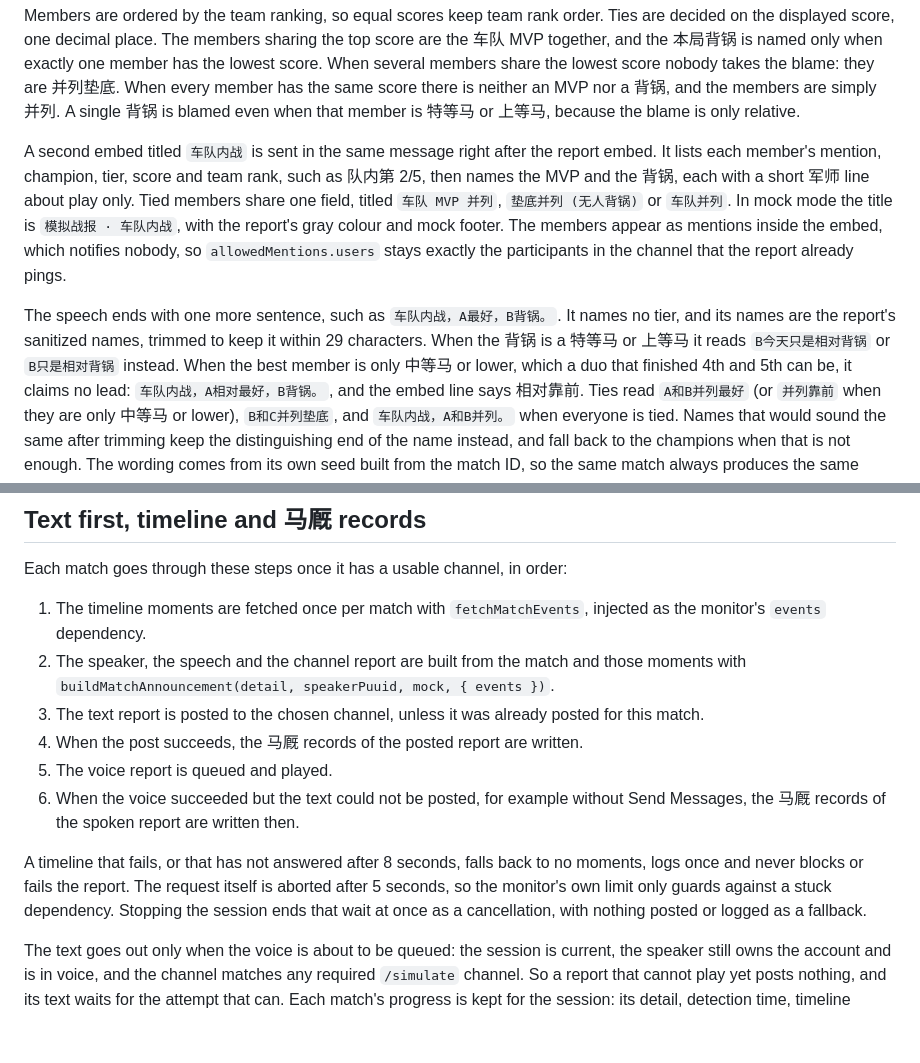
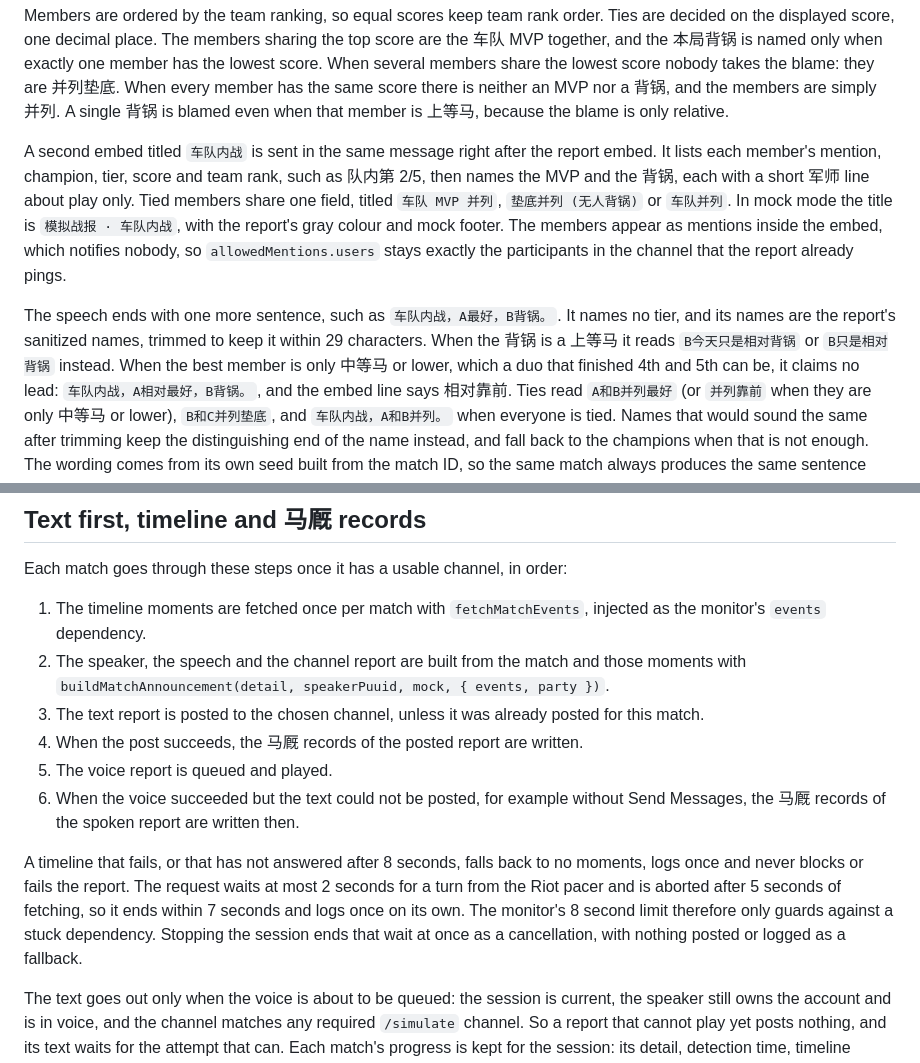
Before and after one commit to ryangandev/m-advisor, a Markdown page: docs/announcements.md, 2 parts joined by grey strips. Drawn GitHub-style; blank space fills up the shorter version.

Commit message:
docs: correct the 车队内战 page on split teams, repeated wording and a 特等马 背锅
Fixes #180
Part of #181 (the buildMatchAnnouncement call in docs/announcements.md now passes party).

Also states the new timeline worst case in docs/announcements.md (#179).

```diff
--- a/docs/announcements.md
+++ b/docs/announcements.md
@@ -162,7 +162,7 @@ Ties are decided on the displayed score, one decimal place.
 The members sharing the top score are the 车队 MVP together, and the 本局背锅 is named only when exactly one member has the lowest score.
 When several members share the lowest score nobody takes the blame: they are 并列垫底.
 When every member has the same score there is neither an MVP nor a 背锅, and the members are simply 并列.
-A single 背锅 is blamed even when that member is 特等马 or 上等马, because the blame is only relative.
+A single 背锅 is blamed even when that member is 上等马, because the blame is only relative.
 
 A second embed titled `车队内战` is sent in the same message right after the report embed.
 It lists each member's mention, champion, tier, score and team rank, such as 队内第 2/5, then names the MVP and the 背锅, each with a short 军师 line about play only.
@@ -172,7 +172,7 @@ The members appear as mentions inside the embed, which notifies nobody, so `allo
 
 The speech ends with one more sentence, such as `车队内战，A最好，B背锅。`.
 It names no tier, and its names are the report's sanitized names, trimmed to keep it within 29 characters.
-When the 背锅 is a 特等马 or 上等马 it reads `B今天只是相对背锅` or `B只是相对背锅` instead.
+When the 背锅 is a 上等马 it reads `B今天只是相对背锅` or `B只是相对背锅` instead.
 When the best member is only 中等马 or lower, which a duo that finished 4th and 5th can be, it claims no lead: `车队内战，A相对最好，B背锅。`, and the embed line says 相对靠前.
 Ties read `A和B并列最好` (or `并列靠前` when they are only 中等马 or lower), `B和C并列垫底`, and `车队内战，A和B并列。` when everyone is tied.
 Names that would sound the same after trimming keep the distinguishing end of the name instead, and fall back to the champions when that is not enough.
@@ -185,14 +185,15 @@ So if a member is unbound between the text post and a voice retry, the spoken se
 Each match goes through these steps once it has a usable channel, in order:
 
 1. The timeline moments are fetched once per match with `fetchMatchEvents`, injected as the monitor's `events` dependency.
-2. The speaker, the speech and the channel report are built from the match and those moments with `buildMatchAnnouncement(detail, speakerPuuid, mock, { events })`.
+2. The speaker, the speech and the channel report are built from the match and those moments with `buildMatchAnnouncement(detail, speakerPuuid, mock, { events, party })`.
 3. The text report is posted to the chosen channel, unless it was already posted for this match.
 4. When the post succeeds, the 马厩 records of the posted report are written.
 5. The voice report is queued and played.
 6. When the voice succeeded but the text could not be posted, for example without Send Messages, the 马厩 records of the spoken report are written then.
 
 A timeline that fails, or that has not answered after 8 seconds, falls back to no moments, logs once and never blocks or fails the report.
-The request itself is aborted after 5 seconds, so the monitor's own limit only guards against a stuck dependency.
+The request waits at most 2 seconds for a turn from the Riot pacer and is aborted after 5 seconds of fetching, so it ends within 7 seconds and logs once on its own.
+The monitor's 8 second limit therefore only guards against a stuck dependency.
 Stopping the session ends that wait at once as a cancellation, with nothing posted or logged as a fallback.
 
 The text goes out only when the voice is about to be queued: the session is current, the speaker still owns the account and is in voice, and the channel matches any required `/simulate` channel.
```
Also changed, not shown: 1 other file.
